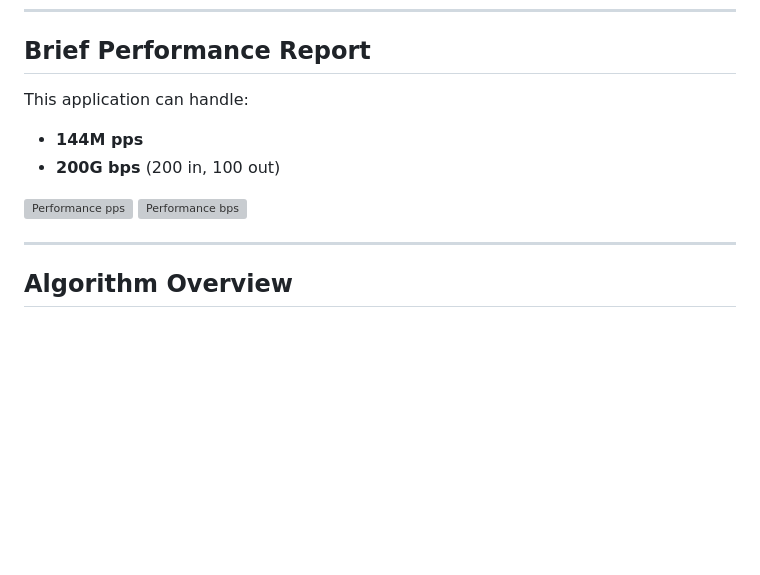
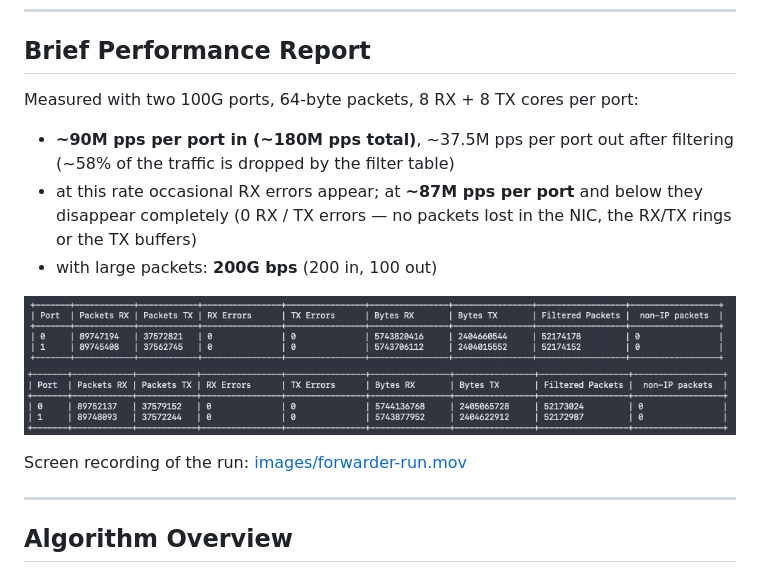
Before and after one commit to akorotoiakskii/dpdk_forward, a Markdown page: README.md, the part around the change. Rendered like a GitHub page; pictures changed too: images/stats-sample-1.png (added), images/stats-sample-2.png (added); blank space fills up the shorter version; grey boxes are pictures that could not be loaded.

Commit message:
Add .gitignore, update README with performance metrics, and replace images

```diff
--- a/README.md
+++ b/README.md
@@ -103,12 +103,15 @@ Additionally, the monitoring statistics include a counter for filtered packets,
 
 ## Brief Performance Report
 
-This application can handle:
-- **144M pps**
-- **200G bps** (200 in, 100 out)
+Measured with two 100G ports, 64-byte packets, 8 RX + 8 TX cores per port:
+- **~90M pps per port in (~180M pps total)**, ~37.5M pps per port out after filtering (~58% of the traffic is dropped by the filter table)
+- at this rate occasional RX errors appear; at **~87M pps per port** and below they disappear completely (0 RX / TX errors — no packets lost in the NIC, the RX/TX rings or the TX buffers)
+- with large packets: **200G bps** (200 in, 100 out)
 
-![Performance pps](image/Screenshot_1.png)
-![Performance bps](image/Screenshot_2.png)
+![Statistics sample 1](images/stats-sample-1.png)
+![Statistics sample 2](images/stats-sample-2.png)
+
+Screen recording of the run: [images/forwarder-run.mov](images/forwarder-run.mov)
 
 ---
 
```
Also changed, not shown: images/Screenshot_1.png (deleted), images/Screenshot_2.png (deleted), 2 other files.
